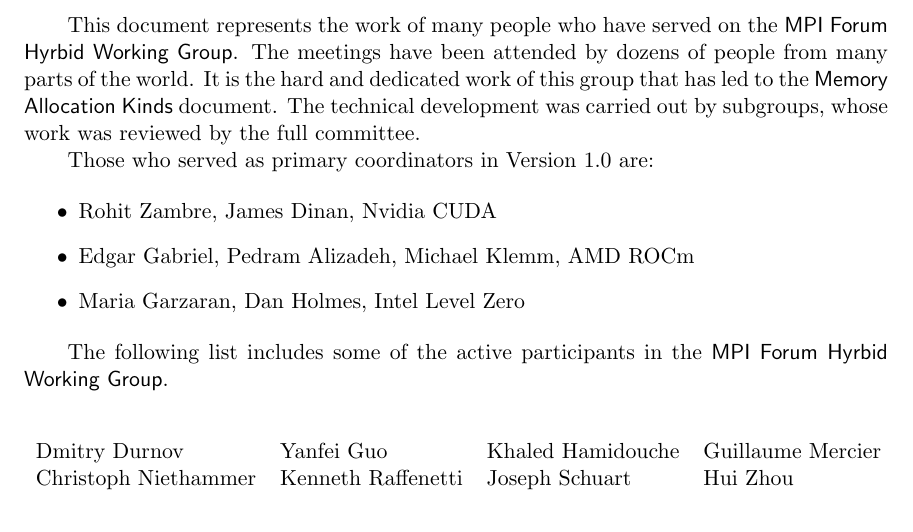
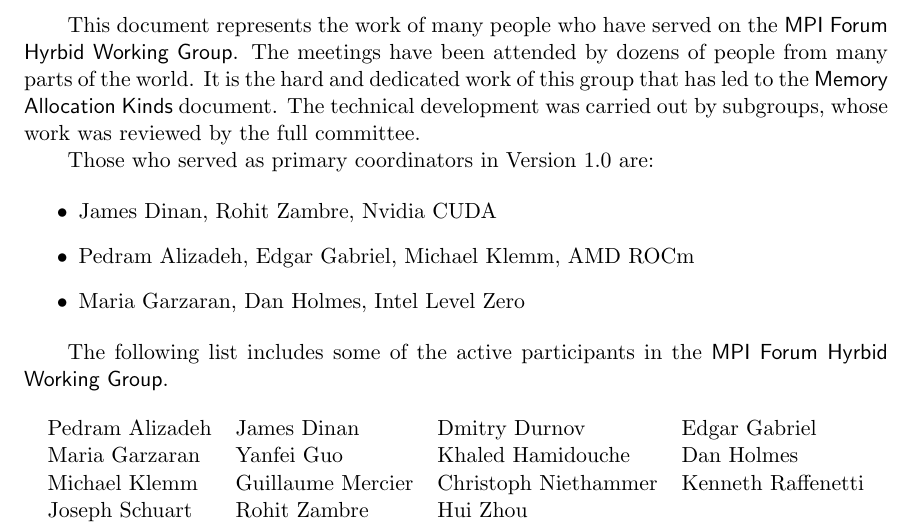
Before and after one commit to mpi-forum/mem-alloc, a LaTeX book (mpi-report.tex, which reads credits.tex): part of page 4 of 14, cut so that both start at the same text. Compiled offline with pdfLaTeX; a LaTeX package or settings file that is missing is left out.

Commit message:
Update ack list based on last name
Signed-off-by: Rohit Zambre <rzambre@nvidia.com>

```diff
--- a/credits.tex
+++ b/credits.tex
@@ -23,8 +23,8 @@
 Those who served as primary coordinators in Version 1.0 are:
 
 \begin{itemize}
-\item Rohit Zambre, James Dinan, Nvidia CUDA
-\item Edgar Gabriel, Pedram Alizadeh, Michael Klemm, AMD ROCm
+\item James Dinan, Rohit Zambre, Nvidia CUDA
+\item Pedram Alizadeh, Edgar Gabriel, Michael Klemm, AMD ROCm
 \item Maria Garzaran, Dan Holmes, Intel Level Zero
 \end{itemize}
 
@@ -33,13 +33,20 @@
 
 \begin{center}
 \begin{tabular}{llll}
+Pedram Alizadeh &
+James Dinan &
 Dmitry Durnov &
+Edgar Gabriel \\
+Maria Garzaran &
 Yanfei Guo &
 Khaled Hamidouche &
-Guillaume Mercier\\
+Dan Holmes \\
+Michael Klemm &
+Guillaume Mercier &
 Christoph Niethammer &
-Kenneth Raffenetti &
+Kenneth Raffenetti \\
 Joseph Schuart	&
+Rohit Zambre &
 Hui Zhou
 \end{tabular}
 \end{center}
```
